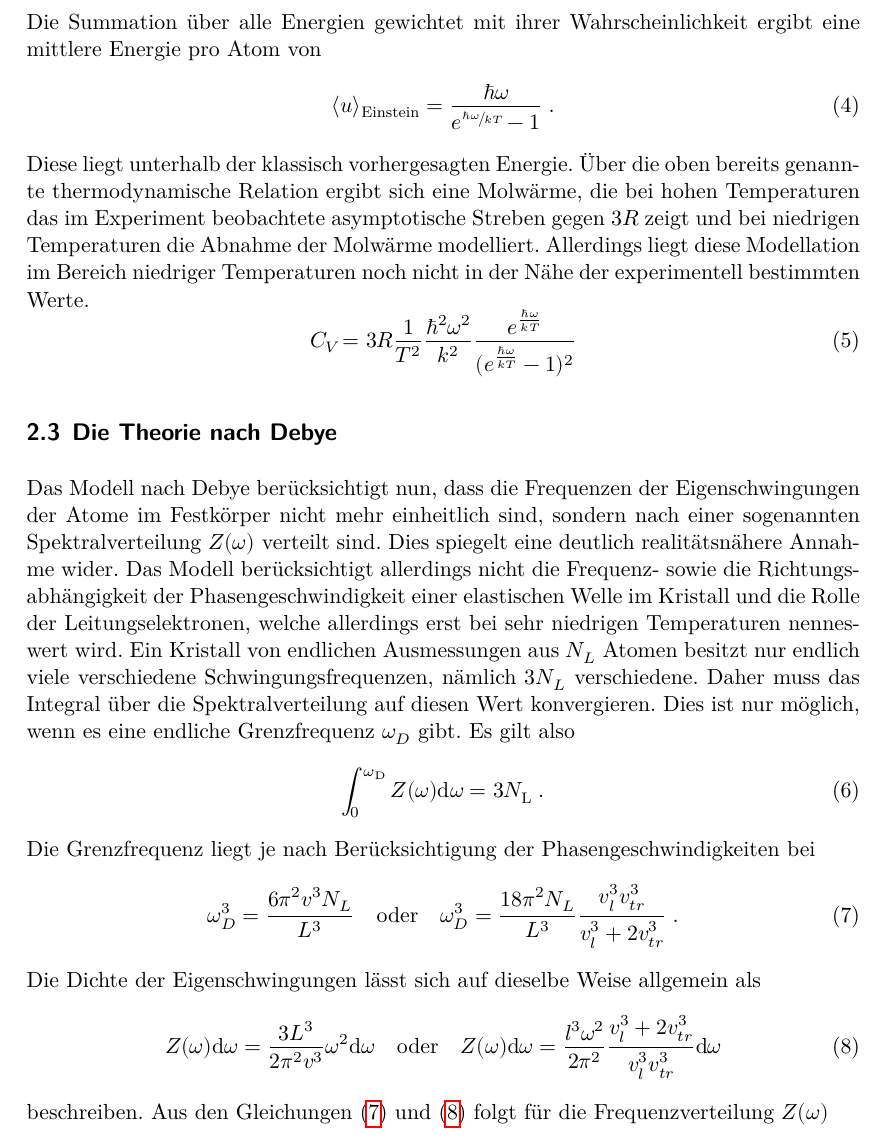
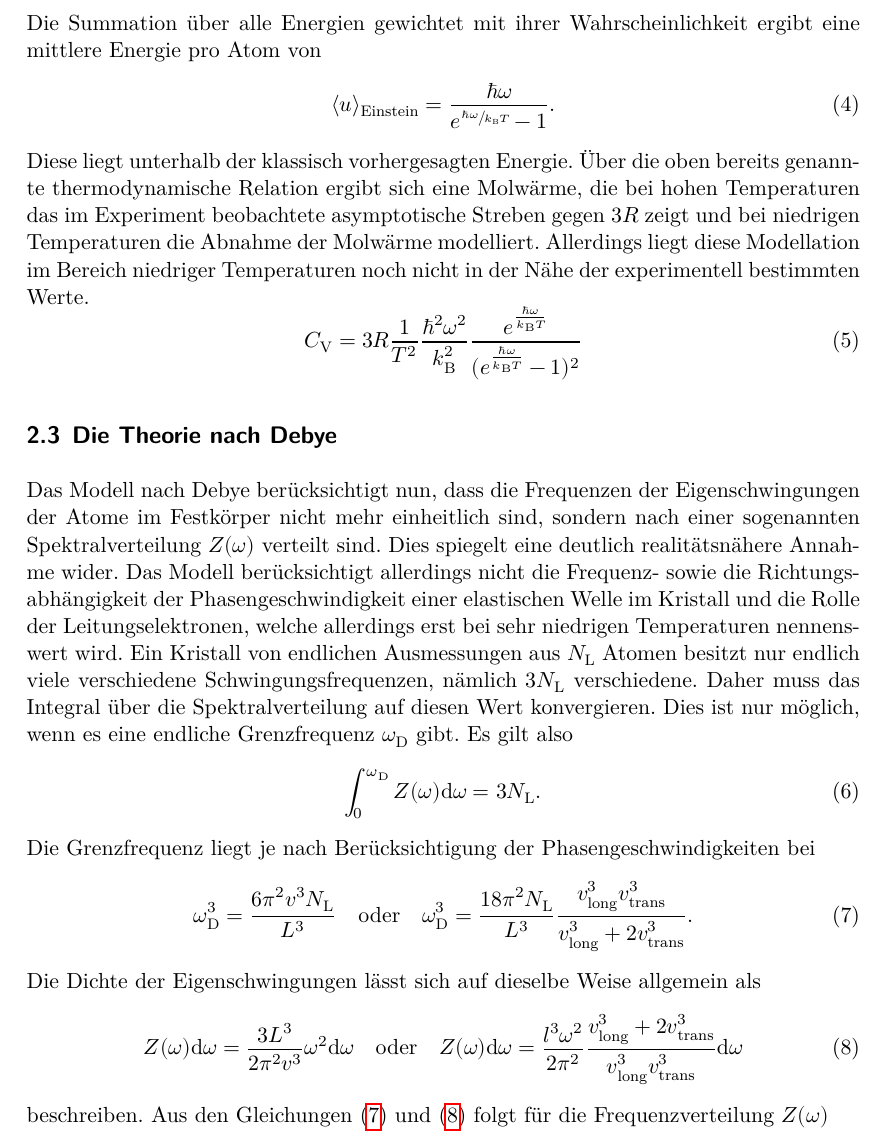
Before and after one commit to KevSed/Praktikum_FP, a LaTeX document (V47 Molwärme von Kupfer/main.tex, which reads V47 Molwärme von Kupfer/content/theorie.tex): part of page 3 of 13, cut so that both start at the same text. Compiled offline with LuaLaTeX.

Commit message:
Theorie und Durchführung von V47 kontrolliert

```diff
--- a/V47 Molwärme von Kupfer/content/theorie.tex
+++ b/V47 Molwärme von Kupfer/content/theorie.tex
@@ -30,38 +49,54 @@ Die Summation über alle Energien gewichtet mit ihrer Wahrscheinlichkeit ergibt
 %
 \begin{equation}
-  \langle u\rangle_\text{Einstein}=\frac{\hbar\omega}{e^{\sfrac{\hbar\omega}{kT}}-1}\;\text{.}
+  \langle u\rangle_\text{Einstein}=\frac{\hbar\omega}{e^{\sfrac{\hbar\omega}{k_{\mathrm{B}}T}}-1}.
 \end{equation}
 %
-Diese liegt unterhalb der klassisch vorhergesagten Energie. Über die oben bereits genannte thermodynamische Relation ergibt sich eine Molwärme, die bei hohen Temperaturen das im Experiment beobachtete asymptotische Streben gegen $3R$ zeigt und bei niedrigen Temperaturen die Abnahme der Molwärme modelliert. Allerdings liegt diese Modellation im Bereich niedriger Temperaturen noch nicht in der Nähe der experimentell bestimmten Werte.
+Diese liegt unterhalb der klassisch vorhergesagten Energie. Über die oben
+bereits genannte thermodynamische Relation ergibt sich eine Molwärme, die bei
+hohen Temperaturen das im Experiment beobachtete asymptotische Streben
+gegen~$3R$ zeigt und bei niedrigen Temperaturen die Abnahme der Molwärme
+modelliert. Allerdings liegt diese Modellation im Bereich niedriger Temperaturen
+noch nicht in der Nähe der experimentell bestimmten Werte.
 %
 \begin{equation}
-  C_V=3R\frac{1}{T²}\frac{\hbar²\omega²}{k²}\frac{e^{\frac{\hbar\omega}{kT}}}{(e^{\frac{\hbar\omega}{kT}}-1)²}
+  C_{\mathrm{V}}=3R\frac{1}{T^2}\frac{\hbar^2\omega^2}{k_{\mathrm{B}}^2}\frac{e^{\frac{\hbar\omega}{k_{\mathrm{B}}T}}}{(e^{\frac{\hbar\omega}{k_{\mathrm{B}}T}}-1)^2}
 \end{equation}
 %
 \subsection{Die Theorie nach Debye}
 %
-Das Modell nach Debye berücksichtigt nun, dass die Frequenzen der Eigenschwingungen der Atome im Festkörper nicht mehr einheitlich sind, sondern nach einer sogenannten Spektralverteilung $Z(\omega)$ verteilt sind. Dies spiegelt eine deutlich realitätsnähere Annahme wider. Das Modell berücksichtigt allerdings nicht die Frequenz- sowie die Richtungsabhängigkeit der Phasengeschwindigkeit einer elastischen Welle im Kristall und die Rolle der Leitungselektronen, welche allerdings erst bei sehr niedrigen Temperaturen nenneswert wird.
-Ein Kristall von endlichen Ausmessungen aus $N_L$ Atomen besitzt nur endlich viele verschiedene Schwingungsfrequenzen, nämlich $3N_L$ verschiedene. Daher muss das Integral über die Spektralverteilung auf diesen Wert konvergieren. Dies ist nur möglich, wenn es eine endliche Grenzfrequenz $\omega_D$ gibt. Es gilt also
+Das Modell nach Debye berücksichtigt nun, dass die Frequenzen der
+Eigenschwingungen der Atome im Festkörper nicht mehr einheitlich sind, sondern
+nach einer sogenannten Spektralverteilung~$Z(\omega)$ verteilt sind. Dies
+spiegelt eine deutlich realitätsnähere Annahme wider. Das Modell berücksichtigt
+allerdings nicht die Frequenz- sowie die Richtungsabhängigkeit der
+Phasengeschwindigkeit einer elastischen Welle im Kristall und die Rolle der
+Leitungselektronen, welche allerdings erst bei sehr niedrigen Temperaturen
+nennenswert wird. Ein Kristall von endlichen Ausmessungen aus~$N_{\mathrm{L}}$
+Atomen besitzt nur endlich viele verschiedene Schwingungsfrequenzen,
+nämlich~$3N_{\mathrm{L}}$ verschiedene. Daher muss das Integral über die
+Spektralverteilung auf diesen Wert konvergieren. Dies ist nur möglich, wenn es
+eine endliche Grenzfrequenz $\omega_{\mathrm{D}}$ gibt. Es gilt also
 %
 \begin{equation}
-  \int_0^{\omega_\text{D}}Z(\omega)\upd\omega=3N_\text{L}\; .
+  \int_0^{\omega_{\mathrm{D}}}Z(\omega)\upd\omega=3N_{\mathrm{L}}.
   \label{eq:konv}
 \end{equation}
 %
 Die Grenzfrequenz liegt je nach Berücksichtigung der Phasengeschwindigkeiten bei
 %
 \begin{equation}
-  \omega_D³=\frac{6\pi²v³N_L}{L³} \quad\text{oder}\quad \omega_D³=\frac{18\pi²N_L}{L³}\frac{v_l³v_{tr}³}{v_l³+2v_{tr}³}\;\text{.}
+  \omega_{\mathrm{D}}^3=\frac{6\pi^2v^3N_{\mathrm{L}}}{L^3}\quad\text{oder}\quad\omega_{\mathrm{D}}^3=\frac{18\pi^2N_{\mathrm{L}}}{L^3}\frac{v_{\mathrm{long}}^3v_{\mathrm{trans}}^3}{v_{\mathrm{long}}^3+2v_{\mathrm{trans}}^3}.
   \label{eq:omega_D}
 \end{equation}
 %
 Die Dichte der Eigenschwingungen lässt sich auf dieselbe Weise allgemein als
 %
 \begin{equation}
-  Z(\omega)\mathup{d}\omega=\frac{3L³}{2\pi²v³}\omega²\mathup{d}\omega \quad\text{oder\quad} Z(\omega)\mathup{d}\omega=\frac{l³\omega²}{2\pi²}\frac{v_l³+2v_{tr}³}{v_l³v_{tr}³}\mathup{d}\omega
+  Z(\omega)\mathup{d}\omega=\frac{3L^3}{2\pi^2v^3}\omega^2\mathup{d}\omega\quad\text{oder}\quad Z(\omega)\mathup{d}\omega=\frac{l^3\omega^2}{2\pi^2}\frac{v_{\mathrm{long}}^3+2v_{\mathrm{trans}}^3}{v_{\mathrm{long}}^3v_{\mathrm{trans}}^3}\mathup{d}\omega
   \label{eq:Z}
 \end{equation}
 %
-beschreiben. Aus den Gleichungen \eqref{eq:omega_D} und \eqref{eq:Z} folgt für die Frequenzverteilung $Z(\omega)$
+beschreiben. Aus den Gleichungen~\eqref{eq:omega_D} und~\eqref{eq:Z} folgt für
+die Frequenzverteilung~$Z(\omega)$
 %
 \begin{equation}
@@ -71,3 +106,4 @@ beschreiben. Aus den Gleichungen \eqref{eq:omega_D} und \eqref{eq:Z} folgt für
 Es ergibt sich somit für die Molwärme nach Debye der Zusammenhang
 %
 \begin{equation}
+  C_{\mathrm{V}}=9R\left(\frac{T}{\theta_{\mathrm{D}}}\right)^3\int_0^{\frac{\theta_{\mathrm{D}}}{T}}\frac{x^4e^x}{(e^x-1)^2}\mathup{d}x.
```
Also changed, not shown: V47 Molwärme von Kupfer/content/zielsetzung.tex (+4 -1 lines), V47 Molwärme von Kupfer/content/theorie.tex (48 more changed lines).
